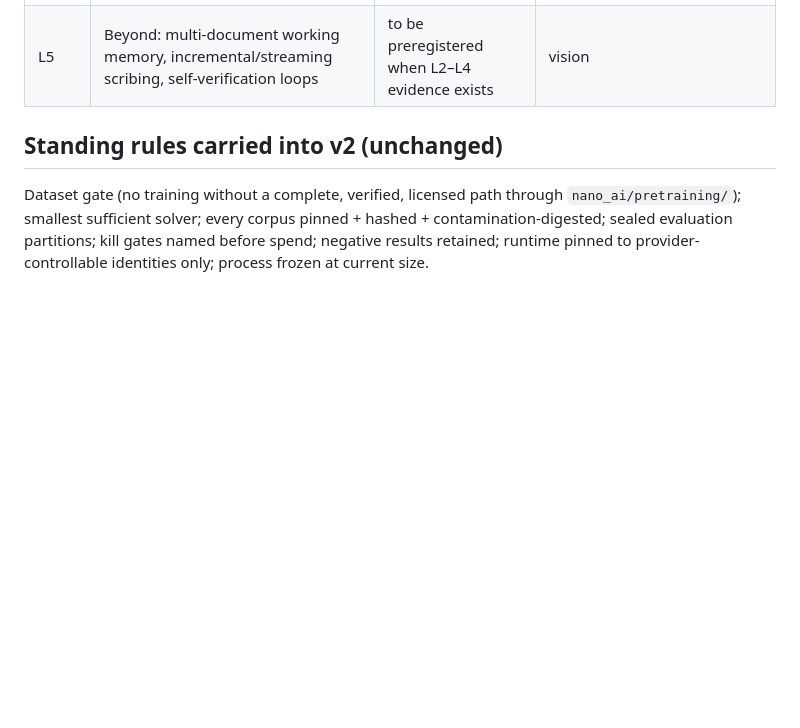
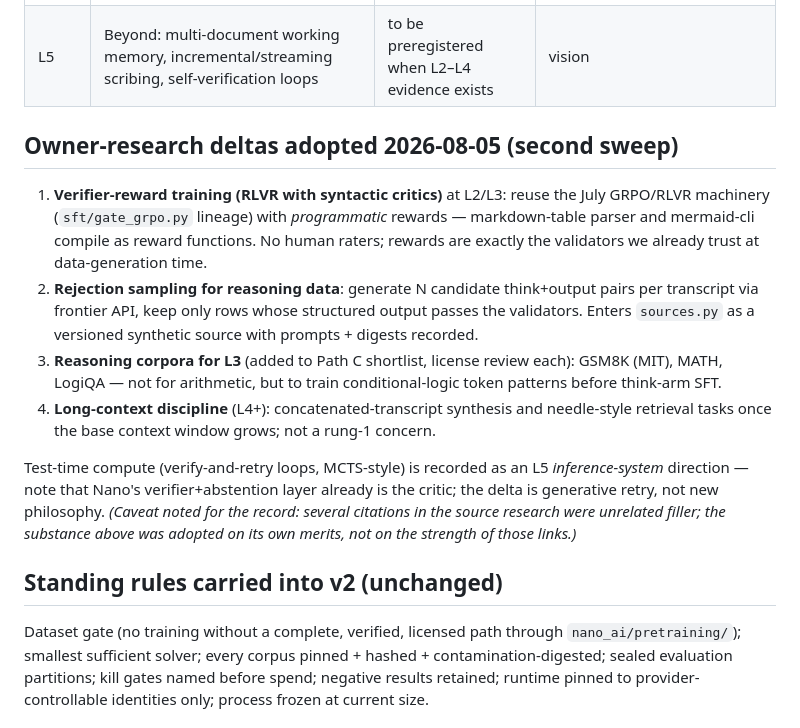
Before and after one commit to wwk5q8z6kk-bit/nano-lm, a Markdown page: papers/NANO_V2_AMBITION.md, the part around the change. Drawn GitHub-style; blank space fills up the shorter version.

Commit message:
wip: 458797d0 Edit papers/NANO_V2_AMBITION.md

```diff
--- a/papers/NANO_V2_AMBITION.md
+++ b/papers/NANO_V2_AMBITION.md
@@ -36,6 +36,31 @@ document, or stream of human working conversation, it can —
 | L4 | Breadth and robustness: messy multi-speaker transcripts, interruptions, noise injection, cross-domain transfer | noisy-instrument variants (the W5 ingest-SLA discipline, applied to transcripts) | rung 2+ |
 | L5 | Beyond: multi-document working memory, incremental/streaming scribing, self-verification loops | to be preregistered when L2–L4 evidence exists | vision |
 
+## Owner-research deltas adopted 2026-08-05 (second sweep)
+
+1. **Verifier-reward training (RLVR with syntactic critics)** at L2/L3: reuse
+   the July GRPO/RLVR machinery (`sft/gate_grpo.py` lineage) with
+   *programmatic* rewards — markdown-table parser and mermaid-cli compile as
+   reward functions. No human raters; rewards are exactly the validators we
+   already trust at data-generation time.
+2. **Rejection sampling for reasoning data**: generate N candidate
+   think+output pairs per transcript via frontier API, keep only rows whose
+   structured output passes the validators. Enters `sources.py` as a
+   versioned synthetic source with prompts + digests recorded.
+3. **Reasoning corpora for L3** (added to Path C shortlist, license review
+   each): GSM8K (MIT), MATH, LogiQA — not for arithmetic, but to train
+   conditional-logic token patterns before think-arm SFT.
+4. **Long-context discipline** (L4+): concatenated-transcript synthesis and
+   needle-style retrieval tasks once the base context window grows; not a
+   rung-1 concern.
+
+Test-time compute (verify-and-retry loops, MCTS-style) is recorded as an L5
+*inference-system* direction — note that Nano's verifier+abstention layer
+already is the critic; the delta is generative retry, not new philosophy.
+*(Caveat noted for the record: several citations in the source research were
+unrelated filler; the substance above was adopted on its own merits, not on
+the strength of those links.)*
+
 ## Standing rules carried into v2 (unchanged)
 
 Dataset gate (no training without a complete, verified, licensed path through
```
